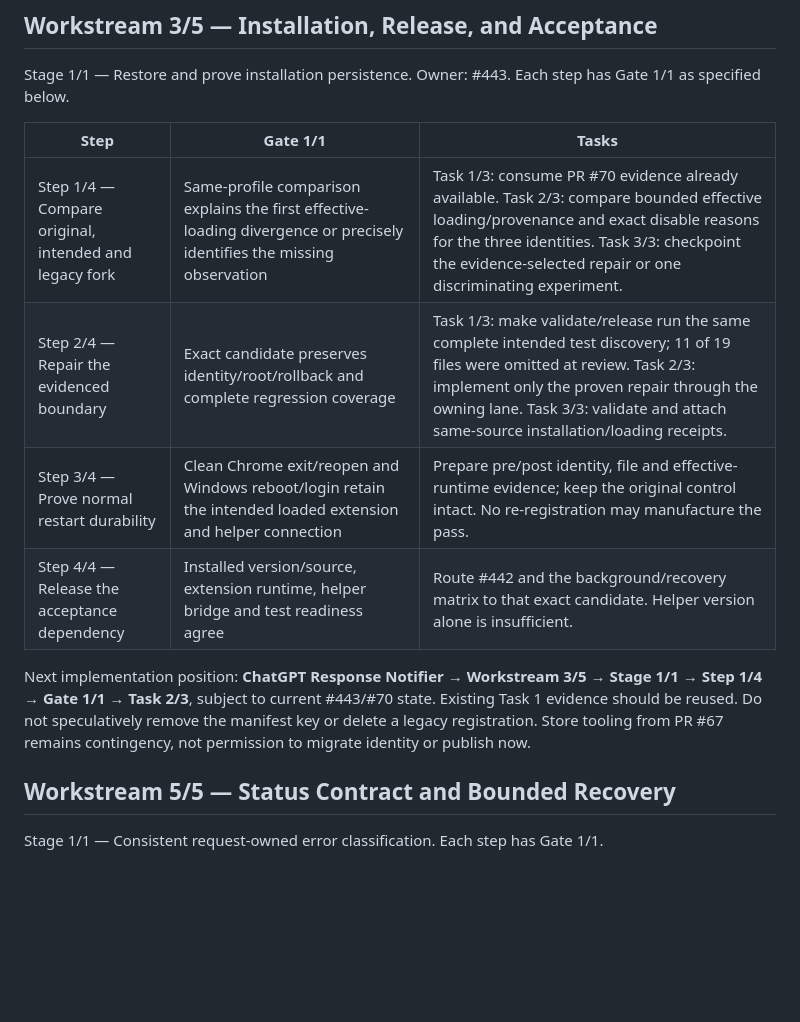
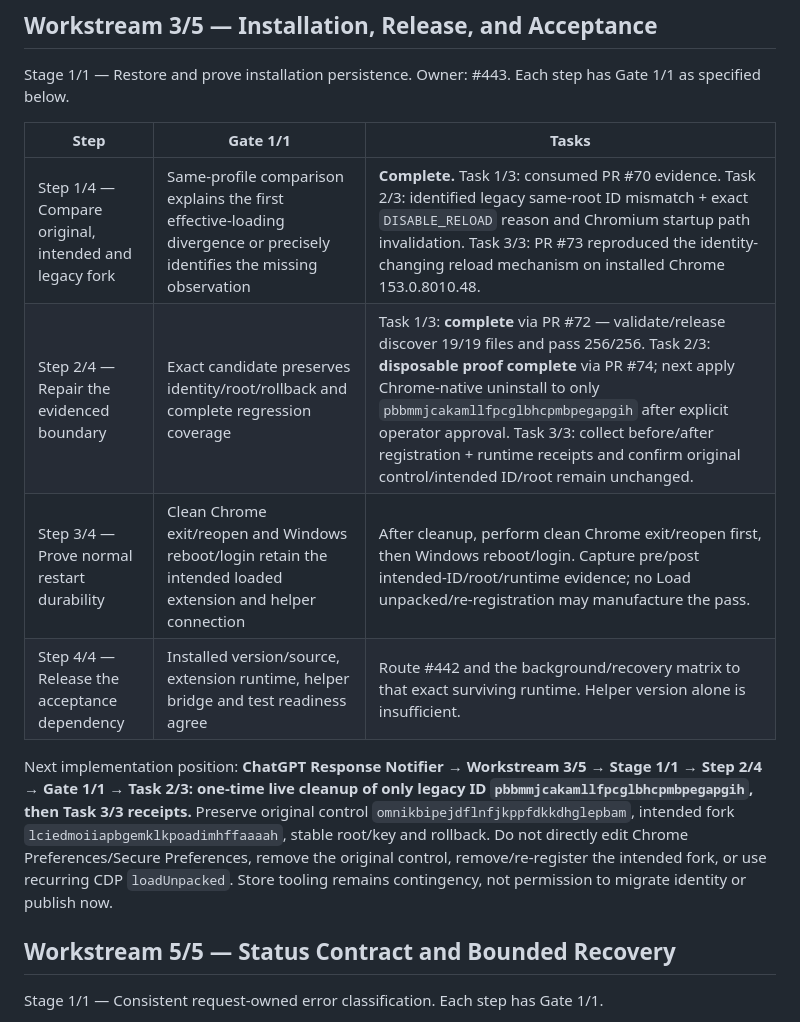
Before and after one commit to thatoneguydan/chatgpt-response-notifier, a Markdown page: ROADMAP.md, the part around one of its changes. Drawn GitHub-style; blank space fills up the shorter version.

```diff
--- a/ROADMAP.md
+++ b/ROADMAP.md
@@ -26,12 +30,12 @@ Stage 1/1 — Restore and prove installation persistence. Owner: #443. Each step
 
 | Step | Gate 1/1 | Tasks |
 | --- | --- | --- |
-| Step 1/4 — Compare original, intended and legacy fork | Same-profile comparison explains the first effective-loading divergence or precisely identifies the missing observation | Task 1/3: consume PR #70 evidence already available. Task 2/3: compare bounded effective loading/provenance and exact disable reasons for the three identities. Task 3/3: checkpoint the evidence-selected repair or one discriminating experiment. |
-| Step 2/4 — Repair the evidenced boundary | Exact candidate preserves identity/root/rollback and complete regression coverage | Task 1/3: make validate/release run the same complete intended test discovery; 11 of 19 files were omitted at review. Task 2/3: implement only the proven repair through the owning lane. Task 3/3: validate and attach same-source installation/loading receipts. |
-| Step 3/4 — Prove normal restart durability | Clean Chrome exit/reopen and Windows reboot/login retain the intended loaded extension and helper connection | Prepare pre/post identity, file and effective-runtime evidence; keep the original control intact. No re-registration may manufacture the pass. |
-| Step 4/4 — Release the acceptance dependency | Installed version/source, extension runtime, helper bridge and test readiness agree | Route #442 and the background/recovery matrix to that exact candidate. Helper version alone is insufficient. |
+| Step 1/4 — Compare original, intended and legacy fork | Same-profile comparison explains the first effective-loading divergence or precisely identifies the missing observation | **Complete.** Task 1/3: consumed PR #70 evidence. Task 2/3: identified legacy same-root ID mismatch + exact `DISABLE_RELOAD` reason and Chromium startup path invalidation. Task 3/3: PR #73 reproduced the identity-changing reload mechanism on installed Chrome 153.0.8010.48. |
+| Step 2/4 — Repair the evidenced boundary | Exact candidate preserves identity/root/rollback and complete regression coverage | Task 1/3: **complete** via PR #72 — validate/release discover 19/19 files and pass 256/256. Task 2/3: **disposable proof complete** via PR #74; next apply Chrome-native uninstall to only `pbbmmjcakamllfpcglbhcpmbpegapgih` after explicit operator approval. Task 3/3: collect before/after registration + runtime receipts and confirm original control/intended ID/root remain unchanged. |
+| Step 3/4 — Prove normal restart durability | Clean Chrome exit/reopen and Windows reboot/login retain the intended loaded extension and helper connection | After cleanup, perform clean Chrome exit/reopen first, then Windows reboot/login. Capture pre/post intended-ID/root/runtime evidence; no Load unpacked/re-registration may manufacture the pass. |
+| Step 4/4 — Release the acceptance dependency | Installed version/source, extension runtime, helper bridge and test readiness agree | Route #442 and the background/recovery matrix to that exact surviving runtime. Helper version alone is insufficient. |
 
-Next implementation position: **ChatGPT Response Notifier → Workstream 3/5 → Stage 1/1 → Step 1/4 → Gate 1/1 → Task 2/3**, subject to current #443/#70 state. Existing Task 1 evidence should be reused. Do not speculatively remove the manifest key or delete a legacy registration. Store tooling from PR #67 remains contingency, not permission to migrate identity or publish now.
+Next implementation position: **ChatGPT Response Notifier → Workstream 3/5 → Stage 1/1 → Step 2/4 → Gate 1/1 → Task 2/3: one-time live cleanup of only legacy ID `pbbmmjcakamllfpcglbhcpmbpegapgih`, then Task 3/3 receipts.** Preserve original control `omnikbipejdflnfjkppfdkkdhglepbam`, intended fork `lciedmoiiapbgemklkpoadimhffaaaah`, stable root/key and rollback. Do not directly edit Chrome Preferences/Secure Preferences, remove the original control, remove/re-register the intended fork, or use recurring CDP `loadUnpacked`. Store tooling remains contingency, not permission to migrate identity or publish now.
 
 ## Workstream 5/5 — Status Contract and Bounded Recovery
 
```
Also changed, not shown: other parts of ROADMAP.md (+12 -7 lines).
